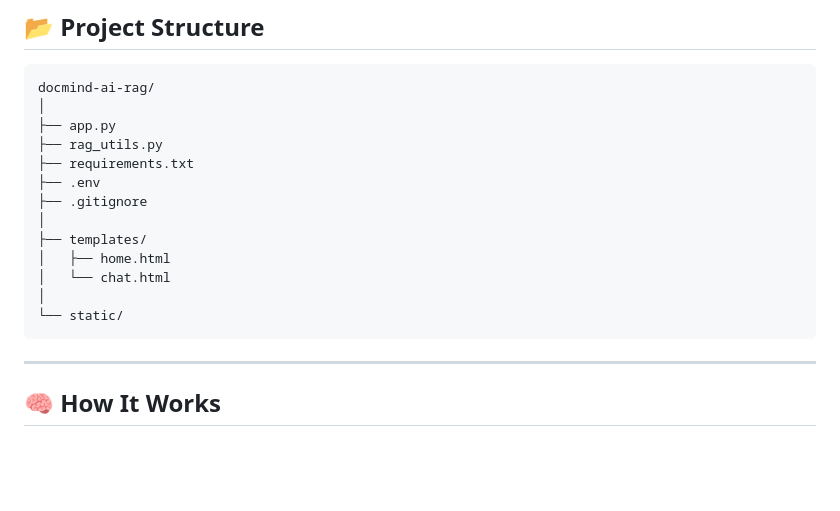
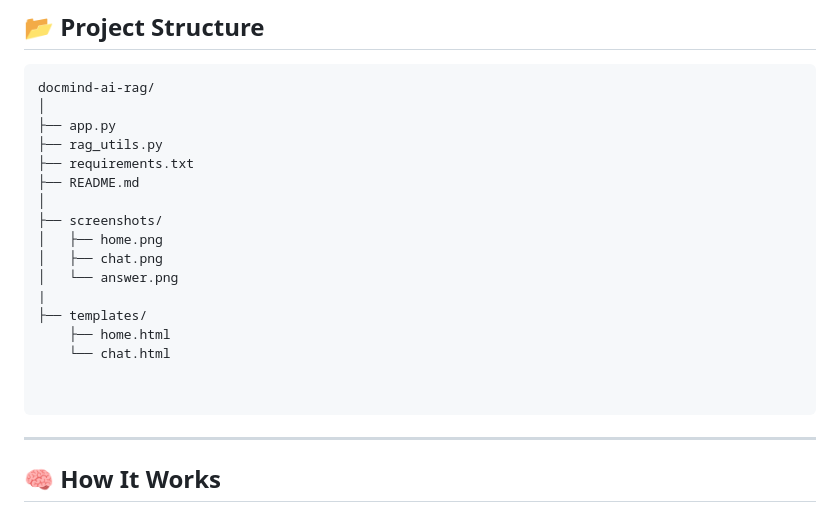
Before and after one commit to RohanVr04/rag-document-assistant, a Markdown page: README.md, the part around the change. Drawn GitHub-style; blank space fills up the shorter version.

Commit message:
Update file structure in README.md

````diff
--- a/README.md
+++ b/README.md
@@ -91,14 +91,18 @@ docmind-ai-rag/
 ├── app.py
 ├── rag_utils.py
 ├── requirements.txt
-├── .env
-├── .gitignore
+├── README.md
 │
+├── screenshots/
+│   ├── home.png
+│   ├── chat.png
+│   └── answer.png
+|
 ├── templates/
-│   ├── home.html
-│   └── chat.html
-│
-└── static/
+    ├── home.html
+    └── chat.html
+
+
 ```
 
 ---
````
